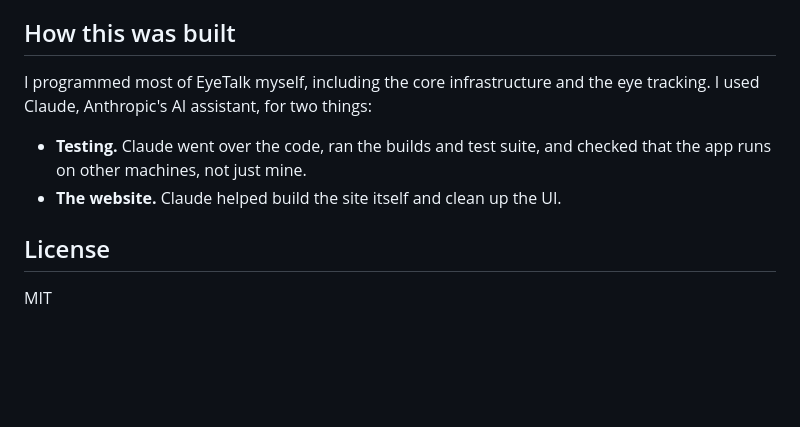
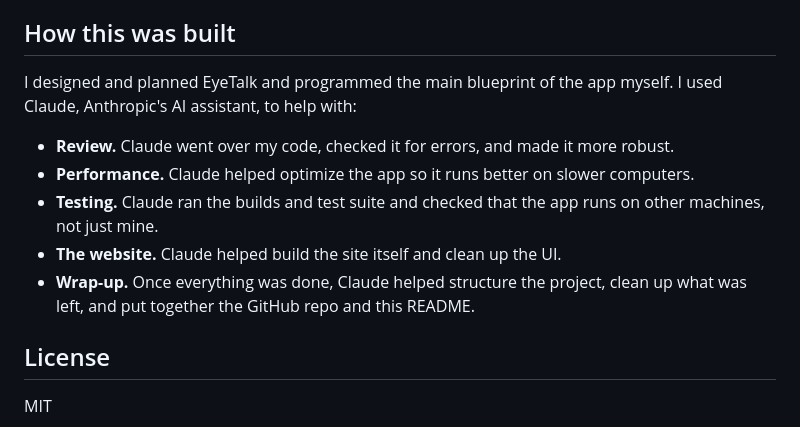
Before and after one commit to saamirkhrl/eyetalk_v1, a Markdown page: README.md, the part around the change. Rendered like a GitHub page; blank space fills up the shorter version.

Commit message:
reworded how it was built

```diff
--- a/README.md
+++ b/README.md
@@ -140,12 +140,16 @@ Curious how the gaze tracking, calibration, and fallback system actually work? S
 
 ## How this was built
 
-I programmed most of EyeTalk myself, including the core infrastructure and the eye tracking.
-I used Claude, Anthropic's AI assistant, for two things:
+I designed and planned EyeTalk and programmed the main blueprint of the app myself. I used
+Claude, Anthropic's AI assistant, to help with:
 
-- **Testing.** Claude went over the code, ran the builds and test suite, and checked that the
-  app runs on other machines, not just mine.
+- **Review.** Claude went over my code, checked it for errors, and made it more robust.
+- **Performance.** Claude helped optimize the app so it runs better on slower computers.
+- **Testing.** Claude ran the builds and test suite and checked that the app runs on other
+  machines, not just mine.
 - **The website.** Claude helped build the site itself and clean up the UI.
+- **Wrap-up.** Once everything was done, Claude helped structure the project, clean up what
+  was left, and put together the GitHub repo and this README.
 
 ## License
 
```
